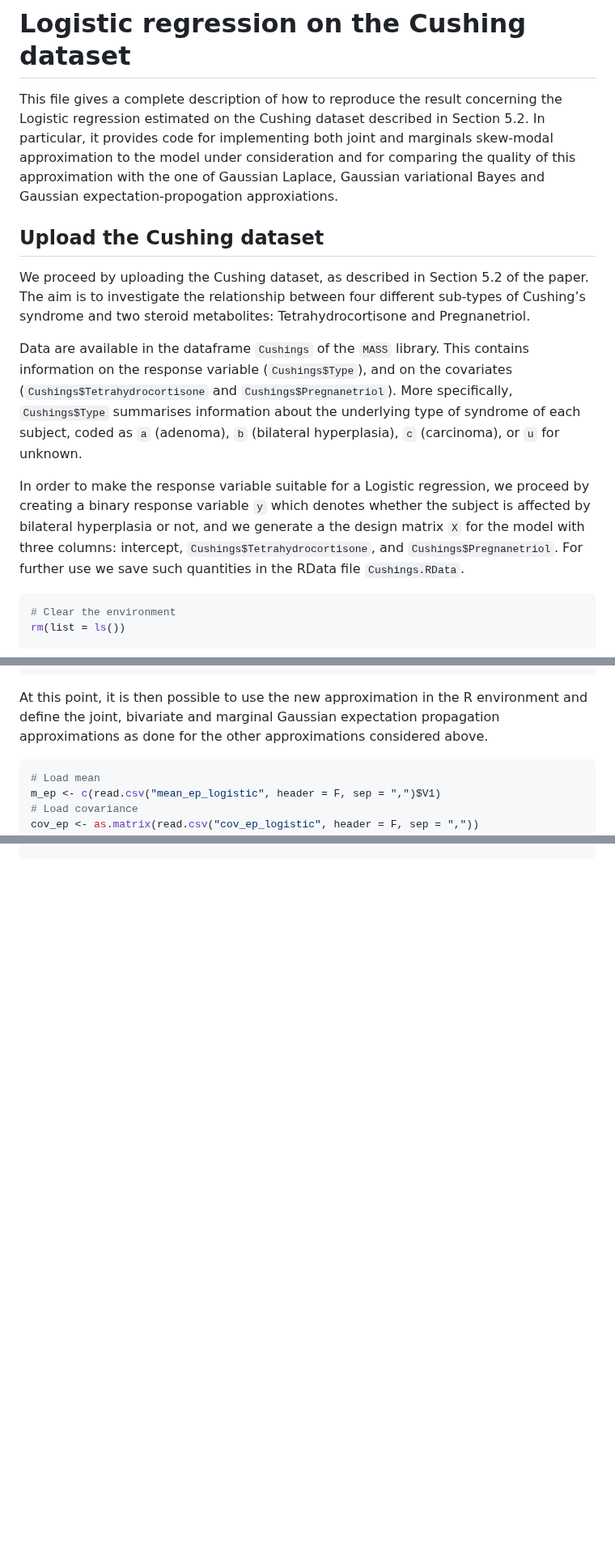
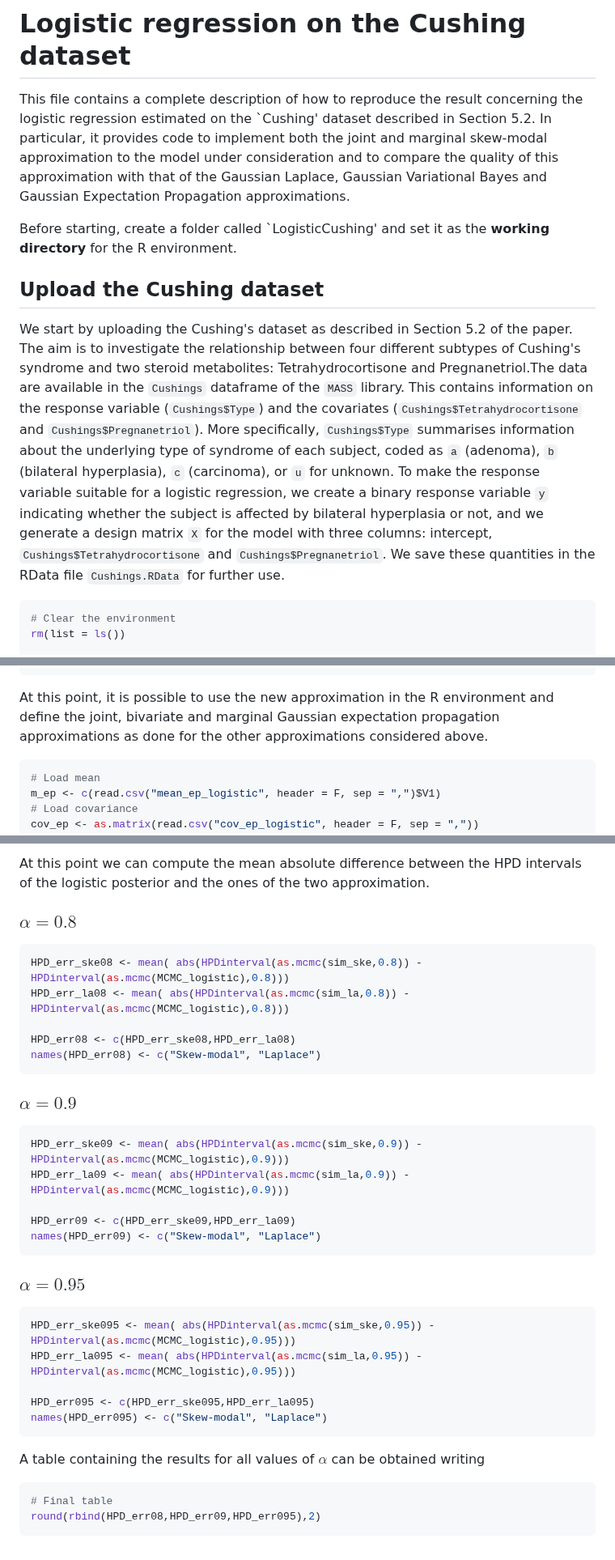
Before and after one commit to Francesco16p/SMA, a Markdown page: LogisticMarkdownAnalysis.md, 3 parts joined by grey strips. Shown at 81% size. GitHub-like rendering; blank space fills up the shorter version.

````diff
--- a/LogisticMarkdownAnalysis.md
+++ b/LogisticMarkdownAnalysis.md
@@ -1,14 +1,12 @@
 # Logistic regression on the Cushing dataset
 
-This file gives a complete description of how to reproduce the result concerning the Logistic regression estimated on the Cushing dataset described in Section 5.2. In particular, it provides code for implementing both joint and marginals skew-modal approximation to the model under consideration and for comparing the quality of this approximation with the one of Gaussian Laplace, Gaussian variational Bayes and Gaussian expectation-propogation approxiations.
+This file contains a complete description of how to reproduce the result concerning the logistic regression estimated on the `Cushing' dataset described in Section 5.2. In particular, it provides code to implement both the joint and marginal skew-modal approximation to the model under consideration and to compare the quality of this approximation with that of the Gaussian Laplace, Gaussian Variational Bayes and Gaussian Expectation Propagation approximations.
+
+Before starting, create a folder called `LogisticCushing' and set it as the **working directory** for the R environment.
 
 ## Upload the Cushing dataset
 
-We proceed by uploading the Cushing dataset, as described in Section 5.2 of the paper. The aim is to investigate the relationship between four different sub-types of Cushing’s syndrome and two steroid metabolites: Tetrahydrocortisone and Pregnanetriol.
-
-Data are available in the dataframe `Cushings` of the `MASS` library. This contains information on the response variable (`Cushings$Type`), and on the covariates (`Cushings$Tetrahydrocortisone` and `Cushings$Pregnanetriol`). More specifically, `Cushings$Type` summarises information about the underlying type of syndrome of each subject, coded as `a` (adenoma), `b` (bilateral hyperplasia), `c` (carcinoma), or `u` for unknown.
-
-In order to make the response variable suitable for a Logistic regression, we proceed by creating a binary response variable `y` which denotes whether the subject is affected by bilateral hyperplasia or not, and we generate a the design matrix `X` for the model with three columns: intercept, `Cushings$Tetrahydrocortisone`, and `Cushings$Pregnanetriol`. For further use we save such quantities in the RData file  `Cushings.RData`.
+We start by uploading the Cushing's dataset as described in Section 5.2 of the paper. The aim is to investigate the relationship between four different subtypes of Cushing's syndrome and two steroid metabolites: Tetrahydrocortisone and Pregnanetriol.The data are available in the `Cushings` dataframe of the `MASS` library. This contains information on the response variable (`Cushings$Type`) and the covariates (`Cushings$Tetrahydrocortisone` and `Cushings$Pregnanetriol`). More specifically, `Cushings$Type` summarises information about the underlying type of syndrome of each subject, coded as `a` (adenoma), `b` (bilateral hyperplasia), `c` (carcinoma), or `u` for unknown. To make the response variable suitable for a logistic regression, we create a binary response variable `y` indicating whether the subject is affected by bilateral hyperplasia or not, and we generate a design matrix `X` for the model with three columns: intercept, `Cushings$Tetrahydrocortisone` and `Cushings$Pregnanetriol`. We save these quantities in the RData file `Cushings.RData` for further use.
 
 ```r
 # Clear the environment
@@ -643,7 +642,7 @@ file_path2 = ".../cov_ep_logistic"
 writedlm(file_path1, m_ep, ',')
 writedlm(file_path2, cova_ep, ',')
 ```
-At this point, it is then possible to use the new approximation in the R environment and define the joint, bivariate and marginal Gaussian expectation propagation approximations as done for the other approximations considered above.
+At this point, it is possible to use the new approximation in the R environment and define the joint, bivariate and marginal Gaussian expectation propagation approximations as done for the other approximations considered above.
 
 ```r
 # Load mean
@@ -1049,0 +1116,32 @@ save(df_tv_sd, file = "Sd Total variation mcmc logistic")
+At this point we can compute the mean absolute difference between the HPD intervals of the logistic posterior and the ones of the two approximation.
+
+### $\alpha = 0.8$
+
+```r
+HPD_err_ske08 <- mean( abs(HPDinterval(as.mcmc(sim_ske,0.8)) - HPDinterval(as.mcmc(MCMC_logistic),0.8)))
+HPD_err_la08 <- mean( abs(HPDinterval(as.mcmc(sim_la,0.8)) - HPDinterval(as.mcmc(MCMC_logistic),0.8)))
+
+HPD_err08 <- c(HPD_err_ske08,HPD_err_la08)
+names(HPD_err08) <- c("Skew-modal", "Laplace")
+```
+### $\alpha = 0.9$
+```r
+HPD_err_ske09 <- mean( abs(HPDinterval(as.mcmc(sim_ske,0.9)) - HPDinterval(as.mcmc(MCMC_logistic),0.9)))
+HPD_err_la09 <- mean( abs(HPDinterval(as.mcmc(sim_la,0.9)) - HPDinterval(as.mcmc(MCMC_logistic),0.9)))
+
+HPD_err09 <- c(HPD_err_ske09,HPD_err_la09)
+names(HPD_err09) <- c("Skew-modal", "Laplace")
+```
+### $\alpha = 0.95$
+```r
+HPD_err_ske095 <- mean( abs(HPDinterval(as.mcmc(sim_ske,0.95)) - HPDinterval(as.mcmc(MCMC_logistic),0.95)))
+HPD_err_la095 <- mean( abs(HPDinterval(as.mcmc(sim_la,0.95)) - HPDinterval(as.mcmc(MCMC_logistic),0.95)))
+
+HPD_err095 <- c(HPD_err_ske095,HPD_err_la095)
+names(HPD_err095) <- c("Skew-modal", "Laplace")
+```
+A table containing the results for all values of $\alpha$ can be obtained writing
+```r
+# Final table
+round(rbind(HPD_err08,HPD_err09,HPD_err095),2)
+```
````
Also changed, not shown: other parts of LogisticMarkdownAnalysis.md (+77 -9 lines).
